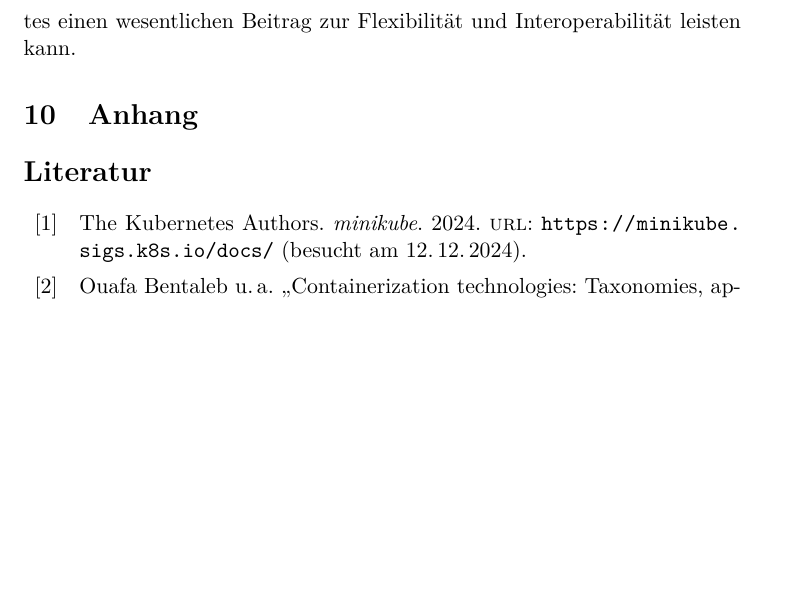
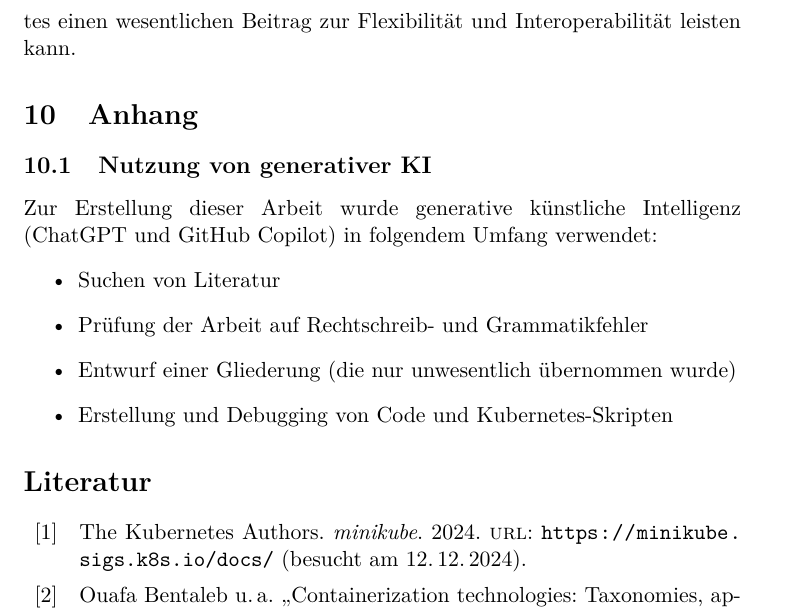
Before and after one commit to patrick-meyer-1992/bachelorseminar, a LaTeX document (document/Kubernetes.tex): part of page 23 of 24, cut so that both start at the same text, the shorter picture padded with empty space. Compiled offline with pdfLaTeX.

Commit message:
Abschnitt KI Anwendung eingefügt

```diff
--- a/document/Kubernetes.tex
+++ b/document/Kubernetes.tex
@@ -779,7 +779,14 @@ zu machen, während letztes einen wesentlichen Beitrag zur Flexibilität und Int
 leisten kann.
 
 \section{Anhang}
-
+\subsection{Nutzung von generativer KI}
+Zur Erstellung dieser Arbeit wurde generative künstliche Intelligenz\linebreak (ChatGPT und GitHub Copilot) in folgendem Umfang verwendet:
+\begin{itemize}
+	\item Suchen von Literatur
+	\item Prüfung der Arbeit auf Rechtschreib- und Grammatikfehler
+	\item Entwurf einer Gliederung (die nur unwesentlich übernommen wurde)
+	\item Erstellung und Debugging von Code und Kubernetes-Skripten
+\end{itemize}
 
 % \bibliographystyle{babplain-fl}
 % \bibliography{literature}
```
